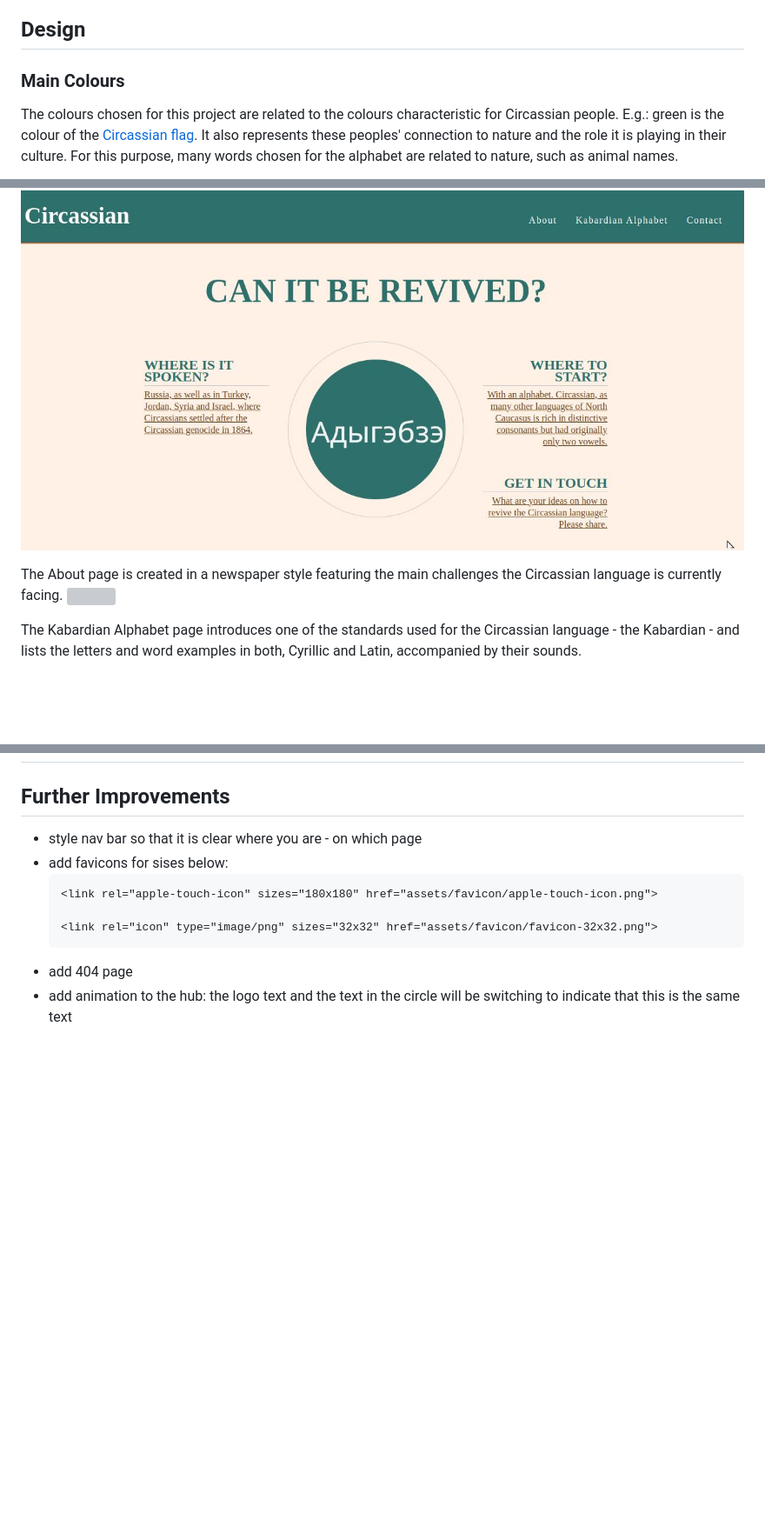
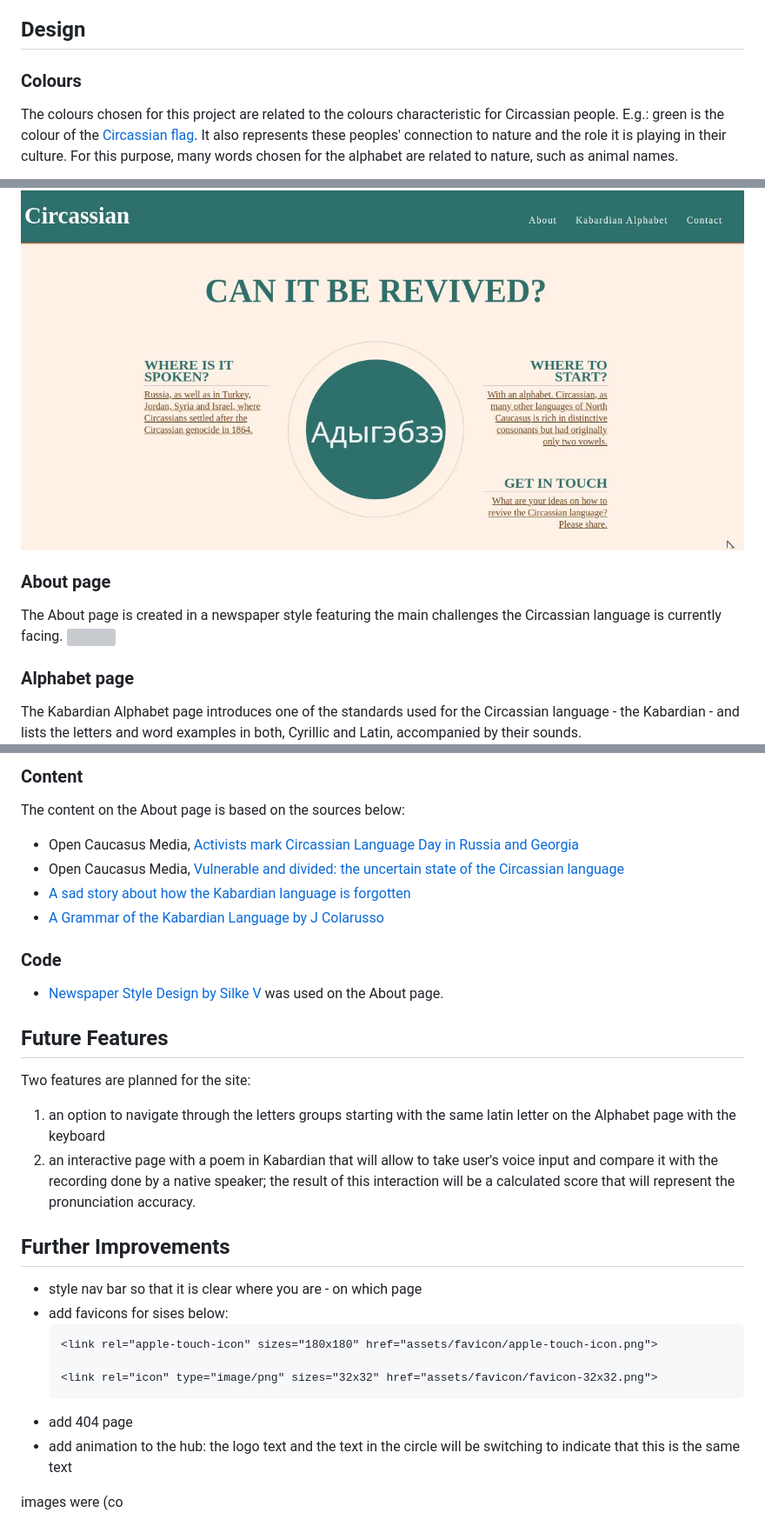
Before and after one commit to kkumyk/circassian-language, a Markdown page: README.md, 3 parts joined by grey strips. Shown: that part at 87% size. Rendered like a GitHub page; blank space fills up the shorter version; grey boxes are pictures that could not be loaded.

Commit message:
add wireframes, credits and table of contents sections

```diff
--- a/README.md
+++ b/README.md
@@ -38,7 +59,7 @@ These are users that most likely landed on the site by accidentally as they were
 
 ## Design
 
-### Main Colours
+### Colours
 The colours chosen for this project are related to the colours characteristic for Circassian people. E.g.: green is the colour of the <a href="https://en.wikipedia.org/wiki/Circassian_flag#:~:text=It%20consists%20of%20a%20green,the%20designer%20of%20the%20flag.">Circassian flag</a>. It also represents these peoples' connection to nature and the role it is playing in their culture. For this purpose, many words chosen for the alphabet are related to nature, such as animal names.
 
 <img src="doc/doc-colours.jpg" style="width:798px;"/>
@@ -50,10 +85,11 @@ The colours chosen for this project are related to the colours characteristic fo
 The purpose of the Hub page is to give an overview of the site's contents.
 <img src="doc/features/doc-hub.jpg" style="width:798px;"/>
 
+### About page
 The About page is created in a newspaper style featuring the main challenges the Circassian language is currently facing.
 <img src="doc/features/doc-about.jpg" style="width:798px;"/>
 
+### Alphabet page
 The Kabardian Alphabet page introduces one of the standards used for the Circassian language - the Kabardian - and lists the letters and word examples in both, Cyrillic and Latin, accompanied by their sounds.
-
 <img src="doc/features/doc-alphabet.jpg" style="width:798px;"/>
 
@@ -145,6 +177,20 @@ The CSS error on the alphabet page is coming from the imported <strong><italic>c
 
+### Content
+The content on the About page is based on the sources below:
+- Open Caucasus Media, [Activists mark Circassian Language Day in Russia and Georgia](https://oc-media.org/activists-mark-circassian-language-day-in-russia-and-georgia/)
+- Open Caucasus Media, [Vulnerable and divided: the uncertain state of the Circassian language](https://oc-media.org/features/vulnerable-and-divided-the-uncertain-state-of-the-circassian-language/)
+- [A sad story about how the Kabardian language is forgotten](https://www.youtube.com/watch?v=emIvYbCygKM&t=24s)
+- [A Grammar of the Kabardian Language by J Colarusso](https://library.oapen.org/bitstream/id/eb3cef03-30c0-4571-b5b3-11be2cd4f9e3/9781552386682.pdf)
 
+### Code
+- [Newspaper Style Design by Silke V](https://codepen.io/silkine/pen/QWBxVX) was used on the About page.
 
+## Future Features
+Two features are planned for the site:
+<ol>
+  <li>an option to navigate through the letters groups starting with the same latin letter on the Alphabet page with the keyboard</li>
+  <li>an interactive page with a poem in Kabardian that will allow to take user's voice input and compare it with the recording done by a native speaker; the result of this interaction will be a calculated score that will represent the pronunciation accuracy.</li>
+</ol>
 
 ## Further Improvements
 <ul>
@@ -160,7 +206,4 @@ The CSS error on the alphabet page is coming from the imported <strong><italic>c
 
 <li>add 404 page</li>
 <li>add animation to the hub: the logo text and the text in the circle will be switching to indicate that this is the same text</li>
-<!-- <li></li>
-<li></li> -->
-
-</ul>
+</ul> images were (co
```
Also changed, not shown: other parts of README.md (+54 -23 lines).
